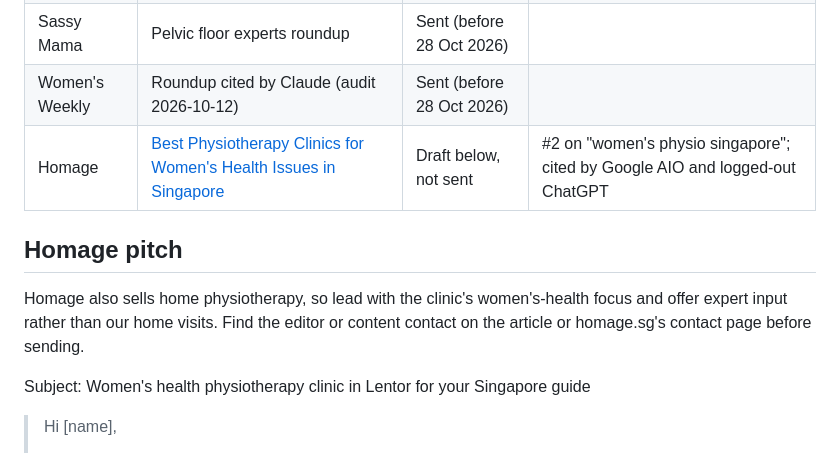
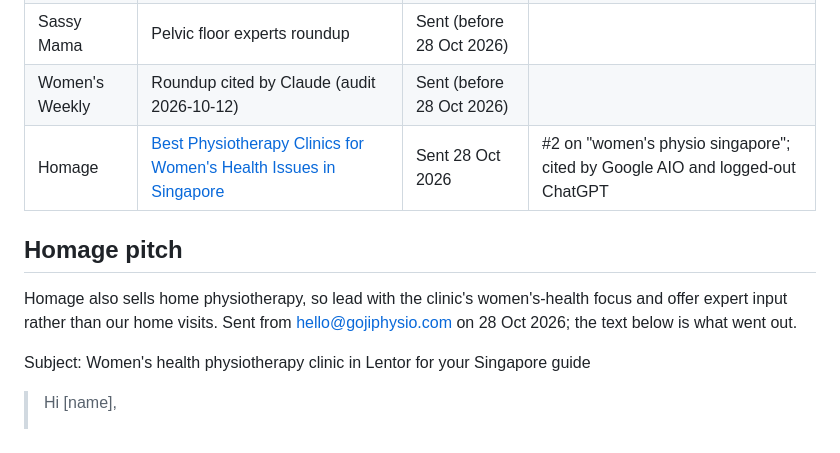
Before and after one commit to gojiphysio/goji, a Markdown page: marketing/partnerships/roundup-outreach.md, the part around the change. GitHub-like rendering.

Commit message:
Outreach tracker: Homage pitch sent 28 Oct
Co-Authored-By: Claude Opus 5.5 <noreply@anthropic.com>
Claude-Session: https://claude.ai/code/session_01Wuhf4DEgmZeHY4LM9Pbgjc

```diff
--- a/marketing/partnerships/roundup-outreach.md
+++ b/marketing/partnerships/roundup-outreach.md
@@ -28,13 +28,13 @@ The monthly SEO audit counts the "live" rows.
 | Expat Living | Roundup cited by Claude (audit 2026-10-12) | Sent (before 28 Oct 2026) | |
 | Sassy Mama | Pelvic floor experts roundup | Sent (before 28 Oct 2026) | |
 | Women's Weekly | Roundup cited by Claude (audit 2026-10-12) | Sent (before 28 Oct 2026) | |
-| Homage | [Best Physiotherapy Clinics for Women's Health Issues in Singapore](https://www.homage.sg/resources/physiotherapy-clinics-women-singapore/) | Draft below, not sent | #2 on "women's physio singapore"; cited by Google AIO and logged-out ChatGPT |
+| Homage | [Best Physiotherapy Clinics for Women's Health Issues in Singapore](https://www.homage.sg/resources/physiotherapy-clinics-women-singapore/) | Sent 28 Oct 2026 | #2 on "women's physio singapore"; cited by Google AIO and logged-out ChatGPT |
 
 ## Homage pitch
 
 Homage also sells home physiotherapy, so lead with the clinic's women's-health
-focus and offer expert input rather than our home visits. Find the editor or
-content contact on the article or homage.sg's contact page before sending.
+focus and offer expert input rather than our home visits. Sent from
+hello@gojiphysio.com on 28 Oct 2026; the text below is what went out.
 
 Subject: Women's health physiotherapy clinic in Lentor for your Singapore guide
 
```
Also changed, not shown: marketing/seo/seo-geo-review.md (+1 -1 lines).
